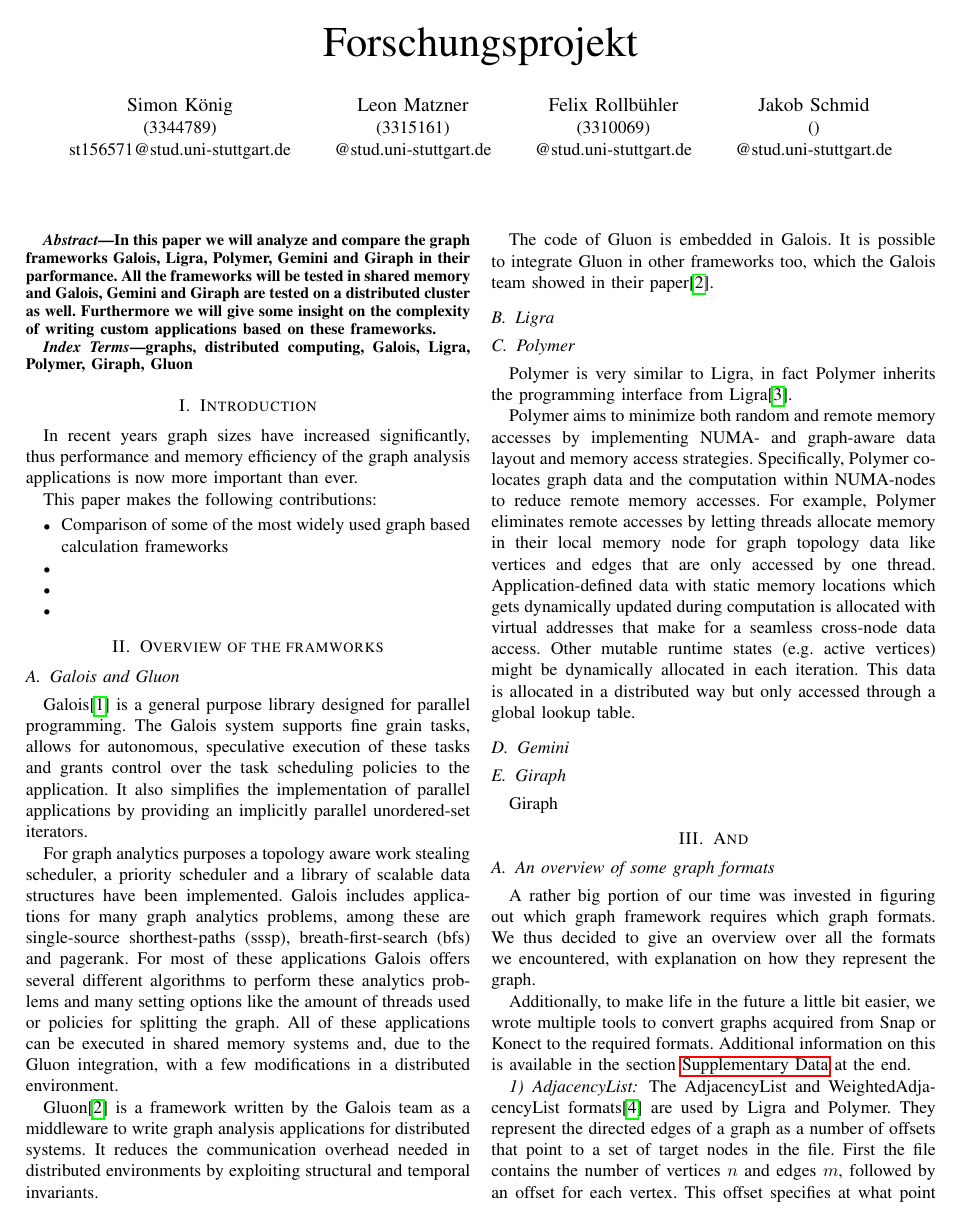
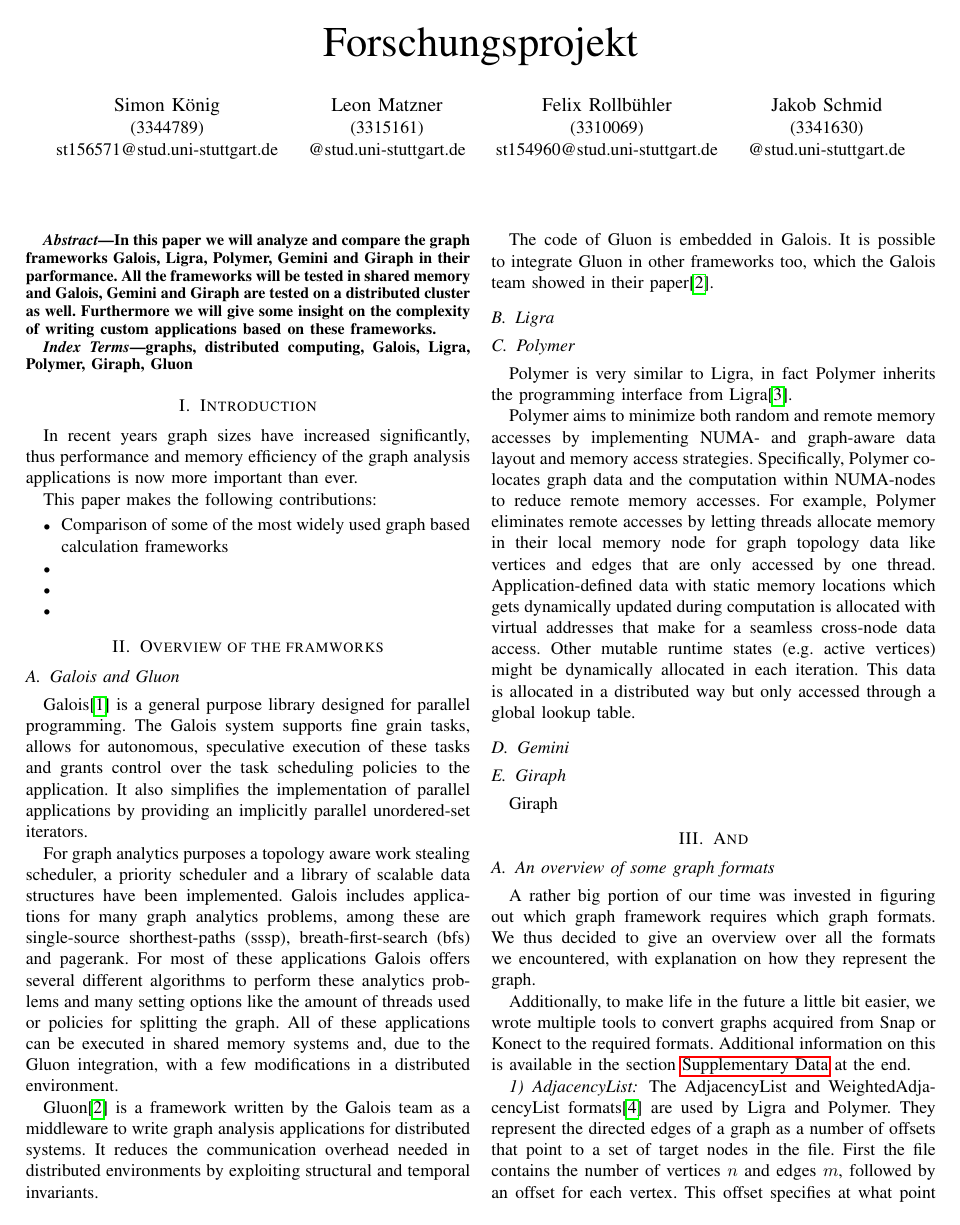
Before and after one commit to SerenGTI/Forschungsprojekt, a LaTeX paper (documentation/paper/main.tex): page 1 of 3. Compiled offline with pdfLaTeX; a missing font is replaced by an installed copy or a similar font; a LaTeX package or settings file that is missing is left out.

Commit message:
add matrikelnumber and mail to paper

```diff
--- a/documentation/paper/main.tex
+++ b/documentation/paper/main.tex
@@ -20,10 +20,10 @@ st156571@stud.uni-stuttgart.de}
 \and
 \IEEEauthorblockN{Felix Rollbühler}
 \IEEEauthorblockA{(3310069)\\
-@stud.uni-stuttgart.de}
+st154960@stud.uni-stuttgart.de}
 \and
 \IEEEauthorblockN{Jakob Schmid}
-\IEEEauthorblockA{()\\
+\IEEEauthorblockA{(3341630)\\
 @stud.uni-stuttgart.de}}
 \date{\today}
 
```
Also changed, not shown: documentation/paper/main.pdf.
